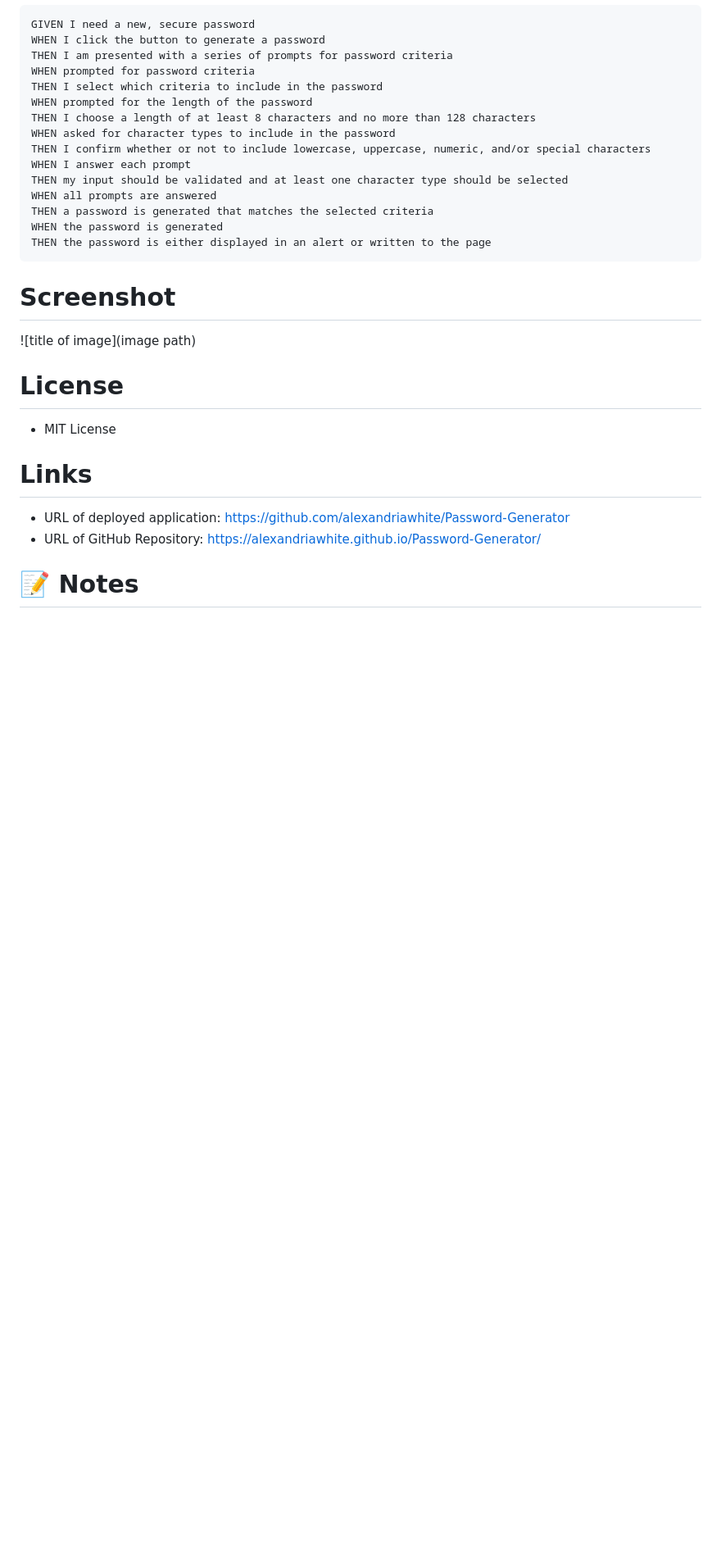
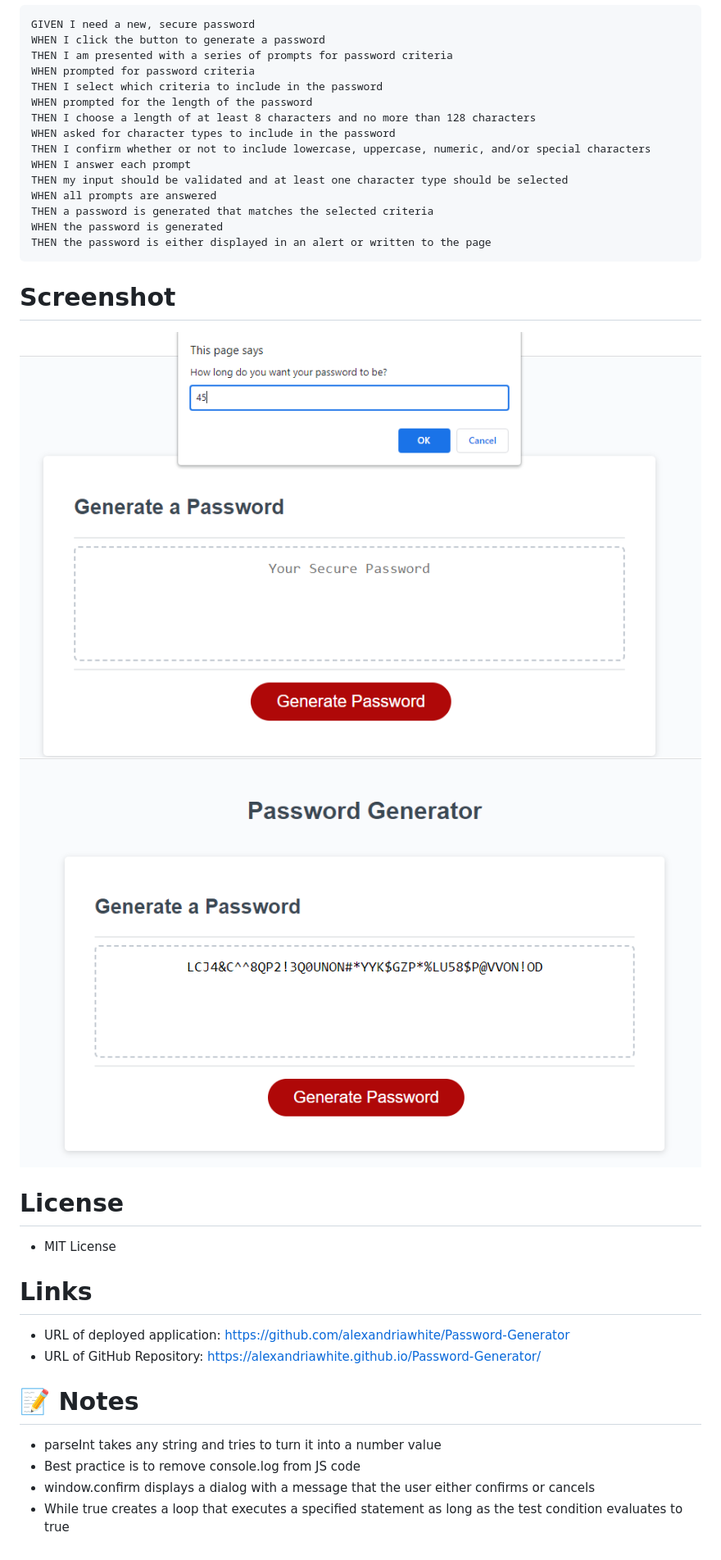
Before and after one commit to alexandriawhite/Password-Generator, a Markdown page: README.md, the part around the change. Shown: that part at 82% size. Rendered like a GitHub page; pictures changed too: Assets/JS enter number.PNG (added), Assets/JS generated password.PNG (added); blank space fills up the shorter version.

```diff
--- a/README.md
+++ b/README.md
@@ -41,7 +41,8 @@ THEN the password is either displayed in an alert or written to the page
 
 
 # Screenshot
-![title of image](image path)
+![Input number](./Assets/JS%20enter%20number.PNG)
+![Generated password](./Assets/JS%20generated%20password.PNG)
 
 # License
 
@@ -52,4 +53,7 @@ THEN the password is either displayed in an alert or written to the page
 * URL of GitHub Repository: https://alexandriawhite.github.io/Password-Generator/
 
 # 📝 Notes
-*
+* parseInt takes any string and tries to turn it into a number value
+* Best practice is to remove console.log from JS code
+* window.confirm displays a dialog with a message that the user either confirms or cancels
+* While true creates a loop that executes a specified statement as long as the test condition evaluates to true
```
Also changed, not shown: 1 other file.
